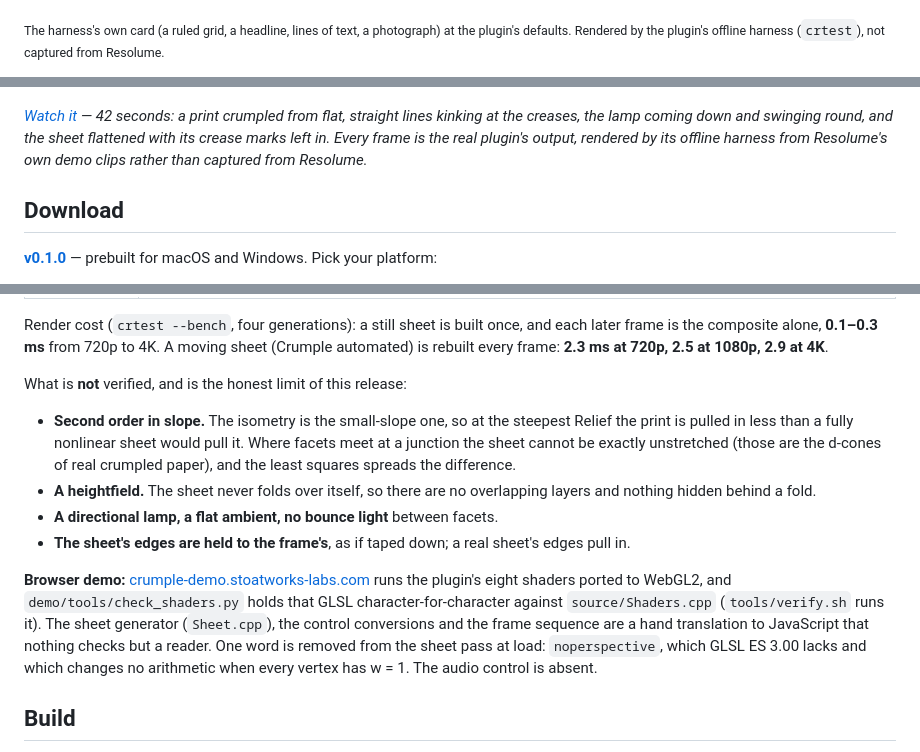
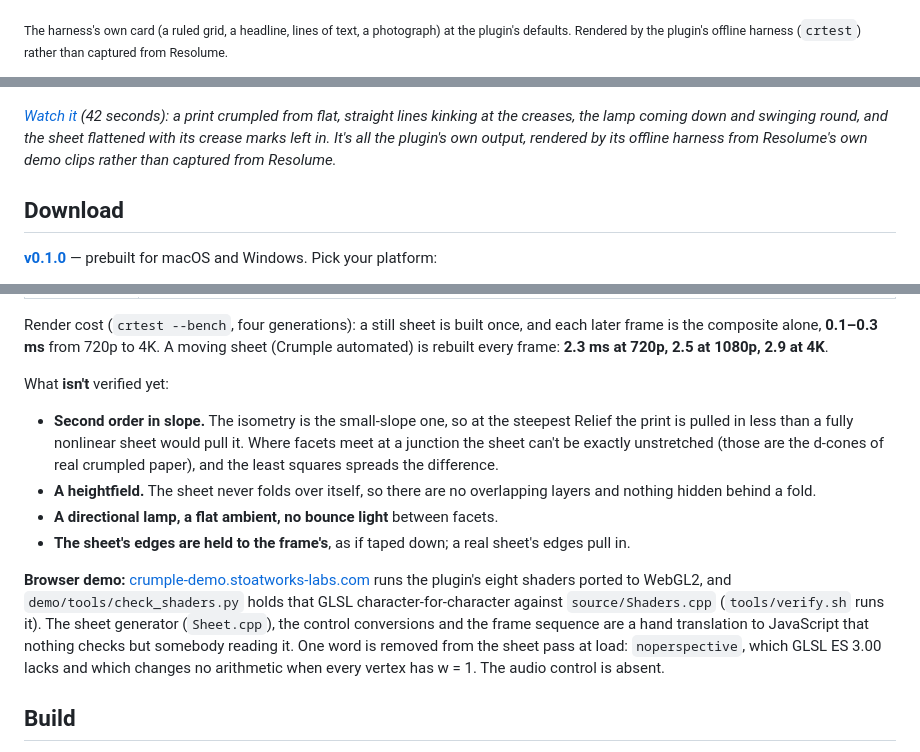
Before and after one commit to stoatworks-labs/crumple, a Markdown page: README.md, 3 parts joined by grey strips. Rendered like a GitHub page.

```diff
--- a/README.md
+++ b/README.md
@@ -22,14 +17,14 @@ lamp.
 
 <sub>The harness's own card (a ruled grid, a headline, lines of text, a
 photograph) at the plugin's defaults. Rendered by the plugin's offline harness
-(`crtest`), not captured from Resolume.</sub>
+(`crtest`) rather than captured from Resolume.</sub>
 
 [![Crumple — crumpled paper as an effect, for Resolume](docs/video-thumb.png)](https://www.youtube.com/watch?v=wWfb8NyeoY8)
 
-*[Watch it](https://www.youtube.com/watch?v=wWfb8NyeoY8) — 42 seconds: a print crumpled from flat, straight lines kinking at the creases, the
-lamp coming down and swinging round, and the sheet flattened with its crease marks
-left in. Every frame is the real plugin's output, rendered by its offline harness
-from Resolume's own demo clips rather than captured from Resolume.*
+*[Watch it](https://www.youtube.com/watch?v=wWfb8NyeoY8) (42 seconds): a print crumpled from
+flat, straight lines kinking at the creases, the lamp coming down and swinging round, and the
+sheet flattened with its crease marks left in. It's all the plugin's own output, rendered by its
+offline harness from Resolume's own demo clips rather than captured from Resolume.*
 
 <!-- downloads:start -->
 
@@ -163,11 +158,11 @@ and each later frame is the composite alone, **0.1–0.3 ms** from 720p to 4K. A
 moving sheet (Crumple automated) is rebuilt every frame: **2.3 ms at 720p,
 2.5 at 1080p, 2.9 at 4K**.
 
-What is **not** verified, and is the honest limit of this release:
+What **isn't** verified yet:
 
 - **Second order in slope.** The isometry is the small-slope one, so at the
   steepest Relief the print is pulled in less than a fully nonlinear sheet
-  would pull it. Where facets meet at a junction the sheet cannot be exactly
+  would pull it. Where facets meet at a junction the sheet can't be exactly
   unstretched (those are the d-cones of real crumpled paper), and the least
   squares spreads the difference.
 - **A heightfield.** The sheet never folds over itself, so there are no
@@ -181,7 +176,7 @@ runs the plugin's eight shaders ported to WebGL2, and
 `demo/tools/check_shaders.py` holds that GLSL character-for-character against
 `source/Shaders.cpp` (`tools/verify.sh` runs it). The sheet generator
 (`Sheet.cpp`), the control conversions and the frame sequence are a hand
-translation to JavaScript that nothing checks but a reader. One word is removed
+translation to JavaScript that nothing checks but somebody reading it. One word is removed
 from the sheet pass at load: `noperspective`, which GLSL ES 3.00 lacks and which
 changes no arithmetic when every vertex has w = 1. The audio control is absent.
 
```
Also changed, not shown: other parts of README.md (+22 -27 lines).
